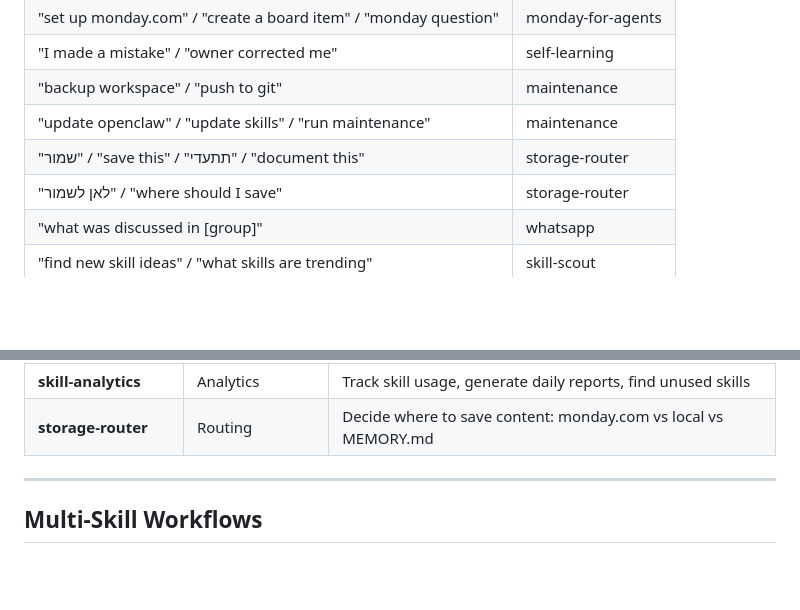
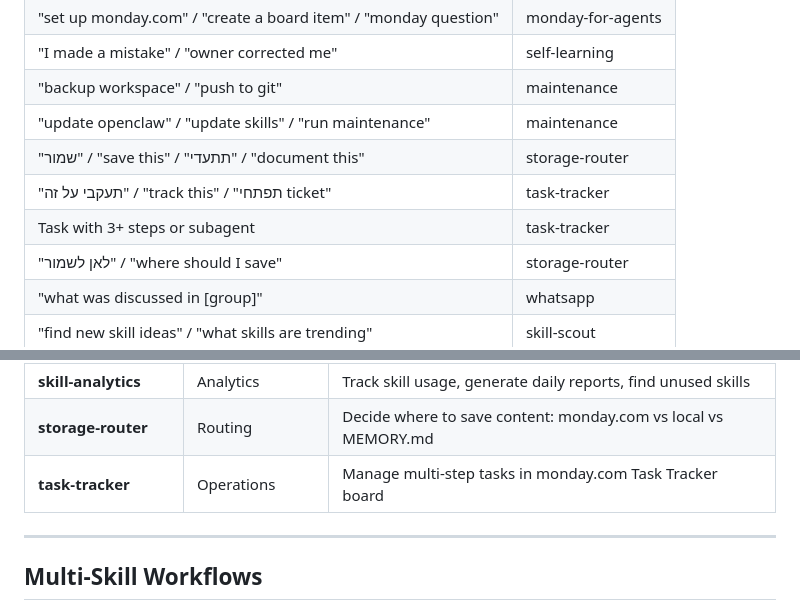
Before and after one commit to netanel-abergel/pa-skills, a Markdown page: skills/skill-master/SKILL.md, 2 parts joined by grey strips. GitHub-like rendering; blank space fills up the shorter version.

Commit message:
Add task-tracker to Quick Lookup and Full Library

```diff
--- a/skills/skill-master/SKILL.md
+++ b/skills/skill-master/SKILL.md
@@ -98,6 +98,8 @@ Ask: "skill stats" / "skill usage" / "which skills am I using?" → triggers `sk
 | "backup workspace" / "push to git" | maintenance |
 | "update openclaw" / "update skills" / "run maintenance" | maintenance |
 | "שמור" / "save this" / "תתעדי" / "document this" | storage-router |
+| "תעקבי על זה" / "track this" / "תפתחי ticket" | task-tracker |
+| Task with 3+ steps or subagent | task-tracker |
 | "לאן לשמור" / "where should I save" | storage-router |
 | "what was discussed in [group]" | whatsapp |
 | "find new skill ideas" / "what skills are trending" | skill-scout |
@@ -175,6 +177,7 @@ What kind of task is this?
 | **youtube-watcher** | Utility | Fetch and summarize YouTube video transcripts |
 | **skill-analytics** | Analytics | Track skill usage, generate daily reports, find unused skills |
 | **storage-router** | Routing | Decide where to save content: monday.com vs local vs MEMORY.md |
+| **task-tracker** | Operations | Manage multi-step tasks in monday.com Task Tracker board |
 
 ---
 
```
